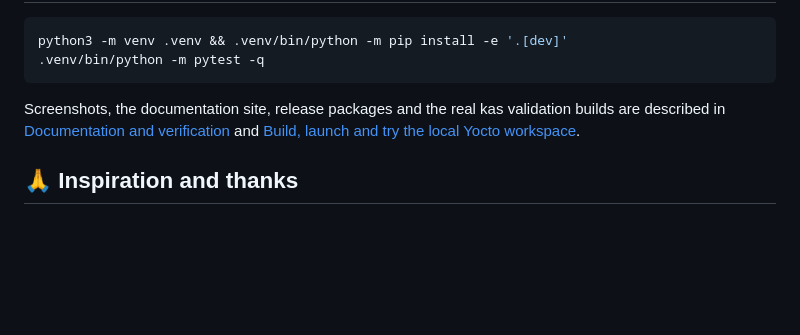
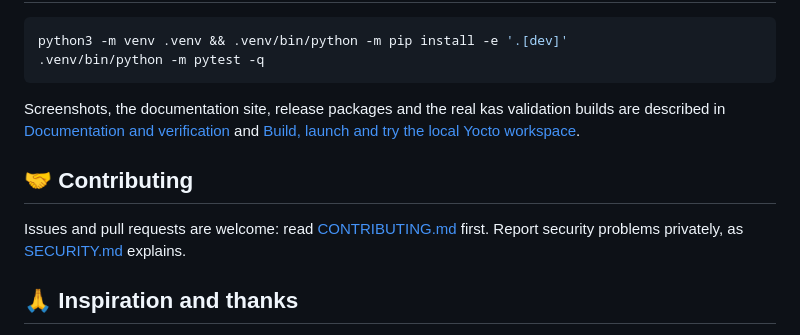
Before and after one commit to padovanl/bitloom, a Markdown page: README.md, the part around the change. Drawn GitHub-style; blank space fills up the shorter version.

Commit message:
docs: contributing guide and security policy

```diff
--- a/README.md
+++ b/README.md
@@ -139,6 +139,10 @@ python3 -m venv .venv && .venv/bin/python -m pip install -e '.[dev]'
 
 Screenshots, the documentation site, release packages and the real kas validation builds are described in [Documentation and verification](docs/guide.md#documentation-and-verification) and [Build, launch and try the local Yocto workspace](docs/guide.md#build-launch-and-try-the-local-yocto-workspace).
 
+## 🤝 Contributing
+
+Issues and pull requests are welcome: read [CONTRIBUTING.md](CONTRIBUTING.md) first. Report security problems privately, as [SECURITY.md](SECURITY.md) explains.
+
 ## 🙏 Inspiration and thanks
 
 Bitloom is inspired by the idea behind [yoctui](https://github.com/0xbadcaffe/yoctui): bringing everyday Yocto and BitBake work into a terminal interface. Thank you to [0xbadcaffe](https://github.com/0xbadcaffe), the author of yoctui, for the inspiration and for sharing the project with the community. Bitloom has its own implementation and interface. Hob, Toaster and knotty taught what to avoid; see the [research map](docs/roadmap.md#answering-the-criticisms-of-earlier-yocto-interfaces).
```
Also changed, not shown: CONTRIBUTING.md (added, +53 -0 lines), SECURITY.md (added, +25 -0 lines).
